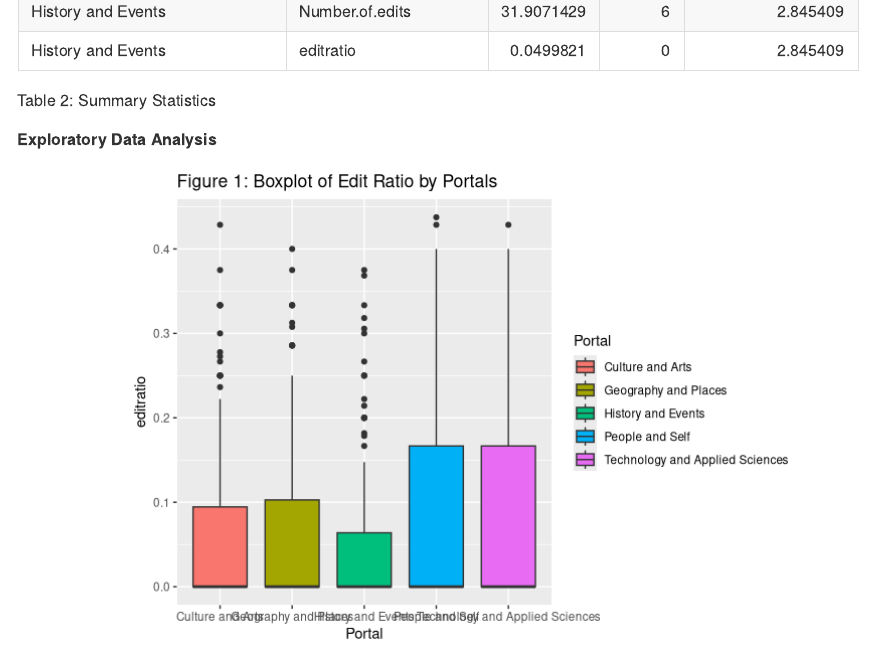
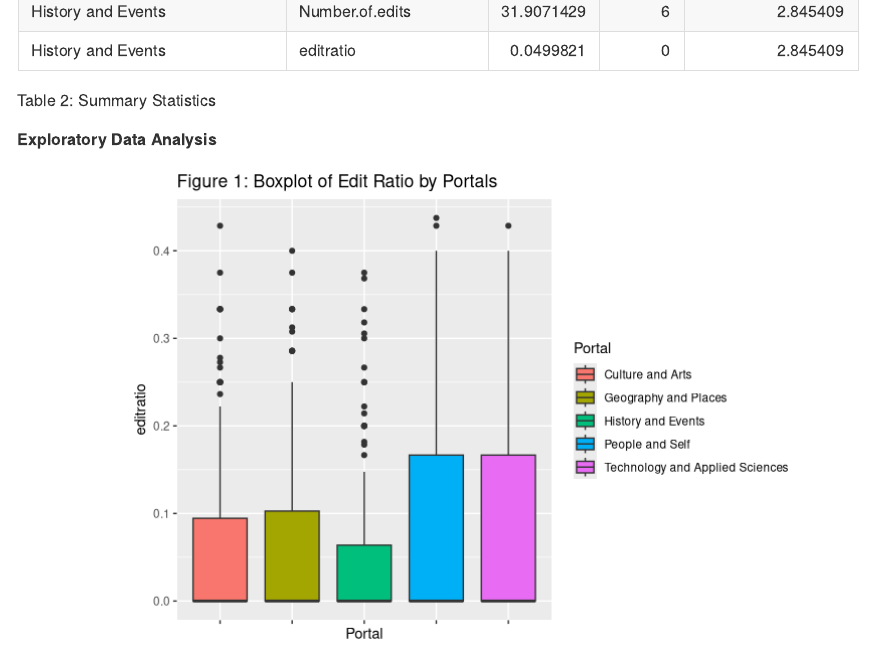
Before and after one commit to yinghawl/Analysis-of-Vandalism-on-Wikipedia, an R Markdown document (Wiki_Mining_Project.Rmd): the page in a window 1100 px wide, from 1910 px down. Rendered offline with R 4.5, knitr and Pandoc, with nearby package versions; long lines of code are wrapped.

Commit message:
Updated md

````diff
--- a/Wiki_Mining_Project.Rmd
+++ b/Wiki_Mining_Project.Rmd
@@ -146,7 +149,7 @@ kable(summarystatistics,caption="Table 2: Summary Statistics")
 ##### Exploratory Data Analysis
 ```{r echo=FALSE,comment="",fig.align='center'}
 # Boxplot of edit ratio for each portal #
-ggplot(wikifinal,aes(x=Portal,y=editratio,fill = Portal))+geom_boxplot()+ggtitle("Figure 1: Boxplot of Edit Ratio by Portals")
+ggplot(wikifinal,aes(x=Portal,y=editratio,fill = Portal))+geom_boxplot()+ggtitle("Figure 1: Boxplot of Edit Ratio by Portals")+theme( axis.text.x=element_blank())
 
 ```
 
````
Also changed, not shown: Wiki_Mining_Project.md, Wiki_Mining_Project.Rmd (3 more changed lines), 1 other file.
